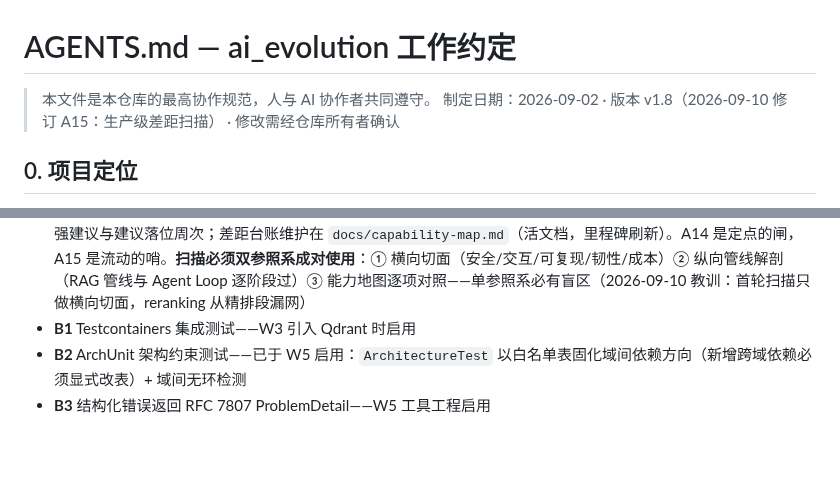
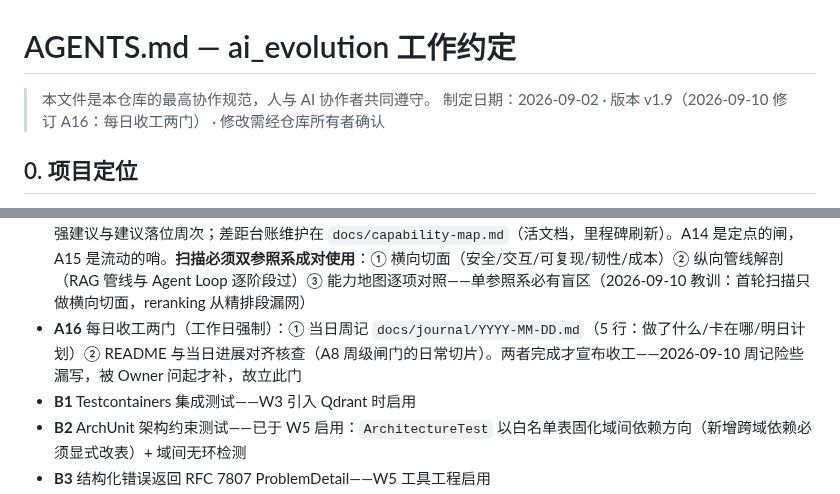
Before and after one commit to GuohuiYin/ai-evolution, a Markdown page: AGENTS.md, 2 parts joined by grey strips. Rendered like a GitHub page; blank space fills up the shorter version.

Commit message:
docs(agents): A16 每日收工两门——周记 + README 对齐核查（v1.9）

```diff
--- a/AGENTS.md
+++ b/AGENTS.md
@@ -1,7 +1,7 @@
 # AGENTS.md — ai_evolution 工作约定
 
 > 本文件是本仓库的最高协作规范，人与 AI 协作者共同遵守。
-> 制定日期：2026-09-02 · 版本 v1.8（2026-09-10 修订 A15：生产级差距扫描） · 修改需经仓库所有者确认
+> 制定日期：2026-09-02 · 版本 v1.9（2026-09-10 修订 A16：每日收工两门） · 修改需经仓库所有者确认
 
 ## 0. 项目定位
 
@@ -47,6 +47,7 @@ ai_evolution：Java 架构师向 AI 应用架构师转型的实战项目。
 - **A13** prompt 资产改动的 eval 纪律门：`resources/prompts/*.md` 的任何改动（新增版本、调措辞、改示例），提交信息必须附本地生成 eval 跑批结果摘要（`AI_EVAL_GENERATION_ENABLED=true ./mvnw spring-boot:run`，至少类别均分）；未附则 review 打回。生成 eval 不进 per-commit CI（真实 API + 双盲噪声），其定时回归门在 W11 落地（见 docs/plans/m3/README.md）——在此之前，纪律门是唯一防线，不靠自觉靠流程
 - **A14** 能力域对账（里程碑规划强制动作）：除证据驱动排序外，每个里程碑规划时必须对照生产级 Agent 能力域清单（上下文构建/管理/优化、多轮会话、记忆、规划、工具、评估、安全、可观测）逐项反推："这一项我有吗？没有是有意取舍还是盲区？"盲区项显式记录处置决定（纳入/挂起/放弃+理由）。教训来源（2026-09-10 复盘）：M3 规划纯证据驱动，而单轮 eval 体系产不出多轮失败的证据，上下文管理（多轮会话）成为盲区被漏掉——**没有证据 ≠ 没有问题，监控盲区即规划盲区**；证据驱动必须配能力域反推这副解药
 - **A15** 生产级差距扫描（协作者持续职责，Owner 2026-09-10 明确要求）：AI 协作者以"AI 领域专家 + 技术导师"身份，在课程进展中**持续**观察本系统与业界生产级 Agent 的能力差异——不限于里程碑对账时点，日常开发、代码 review、eval 跑批、问答讨论中发现差距即主动提醒；每项差距给出：与生产级的具体差在哪、业界主流做法、补强建议与建议落位周次；差距台账维护在 `docs/capability-map.md`（活文档，里程碑刷新）。A14 是定点的闸，A15 是流动的哨。**扫描必须双参照系成对使用**：① 横向切面（安全/交互/可复现/韧性/成本）② 纵向管线解剖（RAG 管线与 Agent Loop 逐阶段过）③ 能力地图逐项对照——单参照系必有盲区（2026-09-10 教训：首轮扫描只做横向切面，reranking 从精排段漏网）
+- **A16** 每日收工两门（工作日强制）：① 当日周记 `docs/journal/YYYY-MM-DD.md`（5 行：做了什么/卡在哪/明日计划）② README 与当日进展对齐核查（A8 周级闸门的日常切片）。两者完成才宣布收工——2026-09-10 周记险些漏写，被 Owner 问起才补，故立此门
 - **B1** Testcontainers 集成测试——W3 引入 Qdrant 时启用
 - **B2** ArchUnit 架构约束测试——已于 W5 启用：`ArchitectureTest` 以白名单表固化域间依赖方向（新增跨域依赖必须显式改表）+ 域间无环检测
 - **B3** 结构化错误返回 RFC 7807 ProblemDetail——W5 工具工程启用
```
